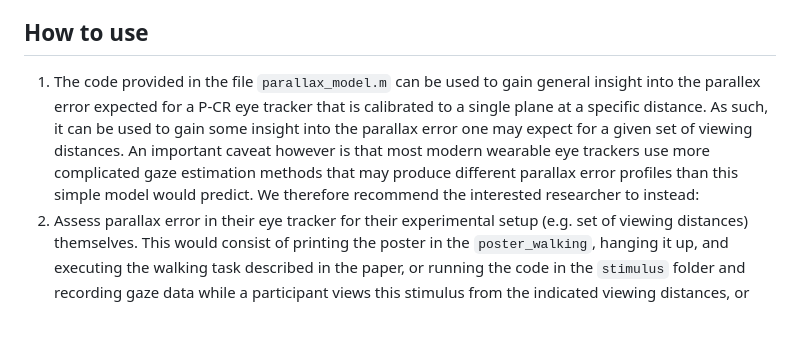
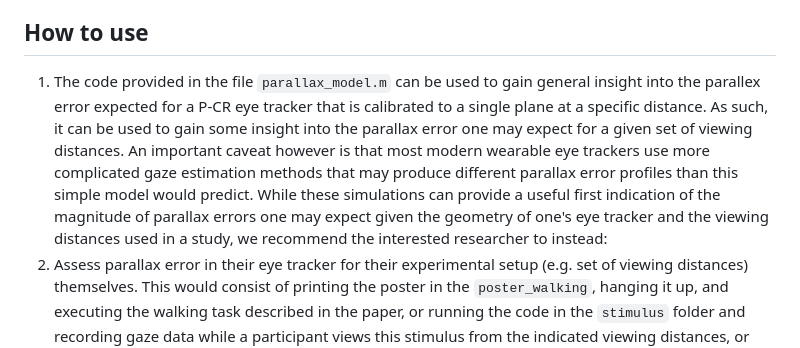
Before and after one commit to dcnieho/NiehorsteretalParallaxTest, a Markdown page: readme.md, the part around the change. Drawn GitHub-style; blank space fills up the shorter version.

Commit message:
Update usage instructions in README

```diff
--- a/readme.md
+++ b/readme.md
@@ -11,7 +11,7 @@ When using the contents of this repository in your work, please cite Niehorster
 - `parallax_model.m`: MATLAB code implementing the parallax model. Generates Figures 1B and 1C in the paper.
 
 ## How to use
-1. The code provided in the file `parallax_model.m` can be used to gain general insight into the parallex error expected for a P-CR eye tracker that is calibrated to a single plane at a specific distance. As such, it can be used to gain some insight into the parallax error one may expect for a given set of viewing distances. An important caveat however is that most modern wearable eye trackers use more complicated gaze estimation methods that may produce different parallax error profiles than this simple model would predict. We therefore recommend the interested researcher to instead:
+1. The code provided in the file `parallax_model.m` can be used to gain general insight into the parallex error expected for a P-CR eye tracker that is calibrated to a single plane at a specific distance. As such, it can be used to gain some insight into the parallax error one may expect for a given set of viewing distances. An important caveat however is that most modern wearable eye trackers use more complicated gaze estimation methods that may produce different parallax error profiles than this simple model would predict. While these simulations can provide a useful first indication of the magnitude of parallax errors one may expect given the geometry of one's eye tracker and the viewing distances used in a study, we recommend the interested researcher to instead:
 2. Assess parallax error in their eye tracker for their experimental setup (e.g. set of viewing distances) themselves. This would consist of printing the poster in the `poster_walking`, hanging it up, and executing the walking task described in the paper, or running the code in the `stimulus` folder and recording gaze data while a participant views this stimulus from the indicated viewing distances, or both. Analysis of the recorded data is then done by first processing the recordings with [gazeMapper](https://github.com/dcnieho/gazeMapper) using the configuration provided in the folder `gazeMapper_project`, followed by further analysis using the MATLAB scripts in the folder `analysis`.
 
 # Acknowledgements
```
